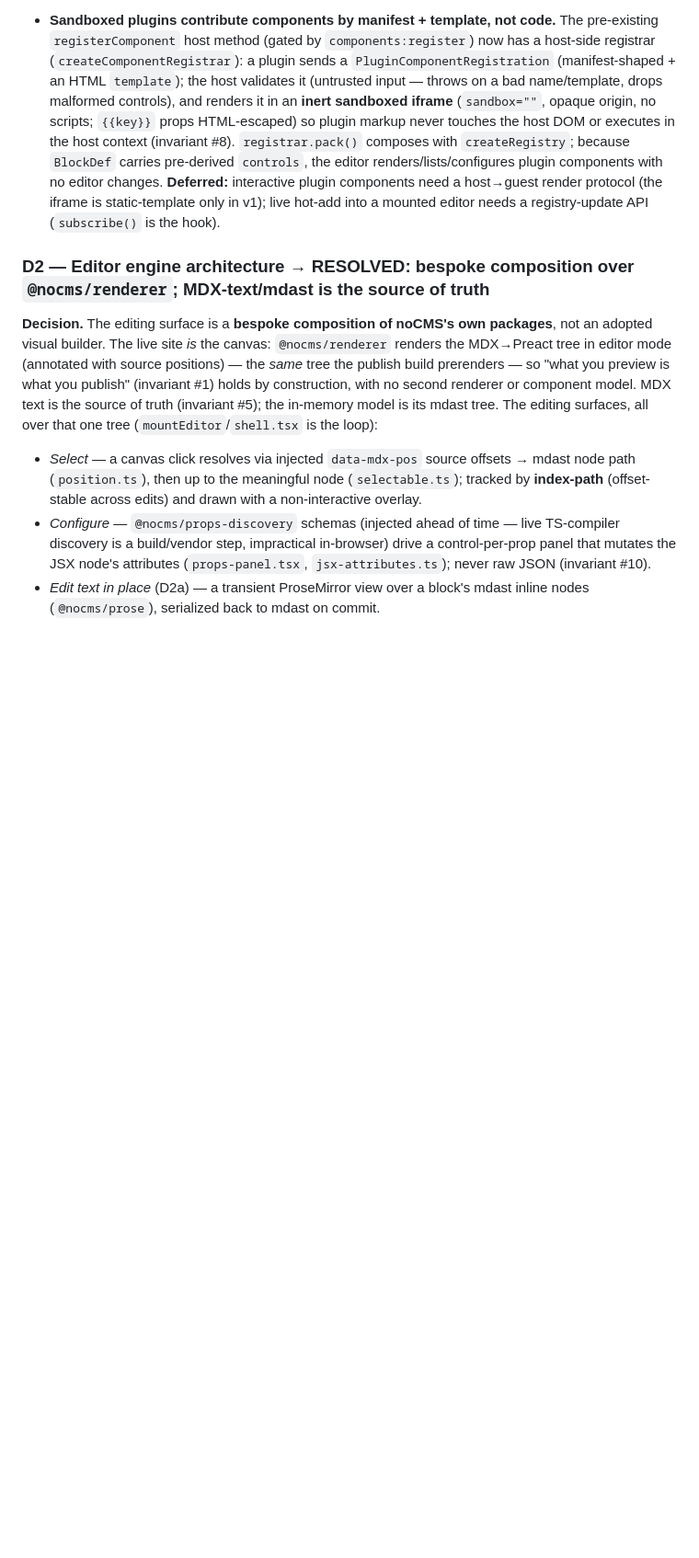
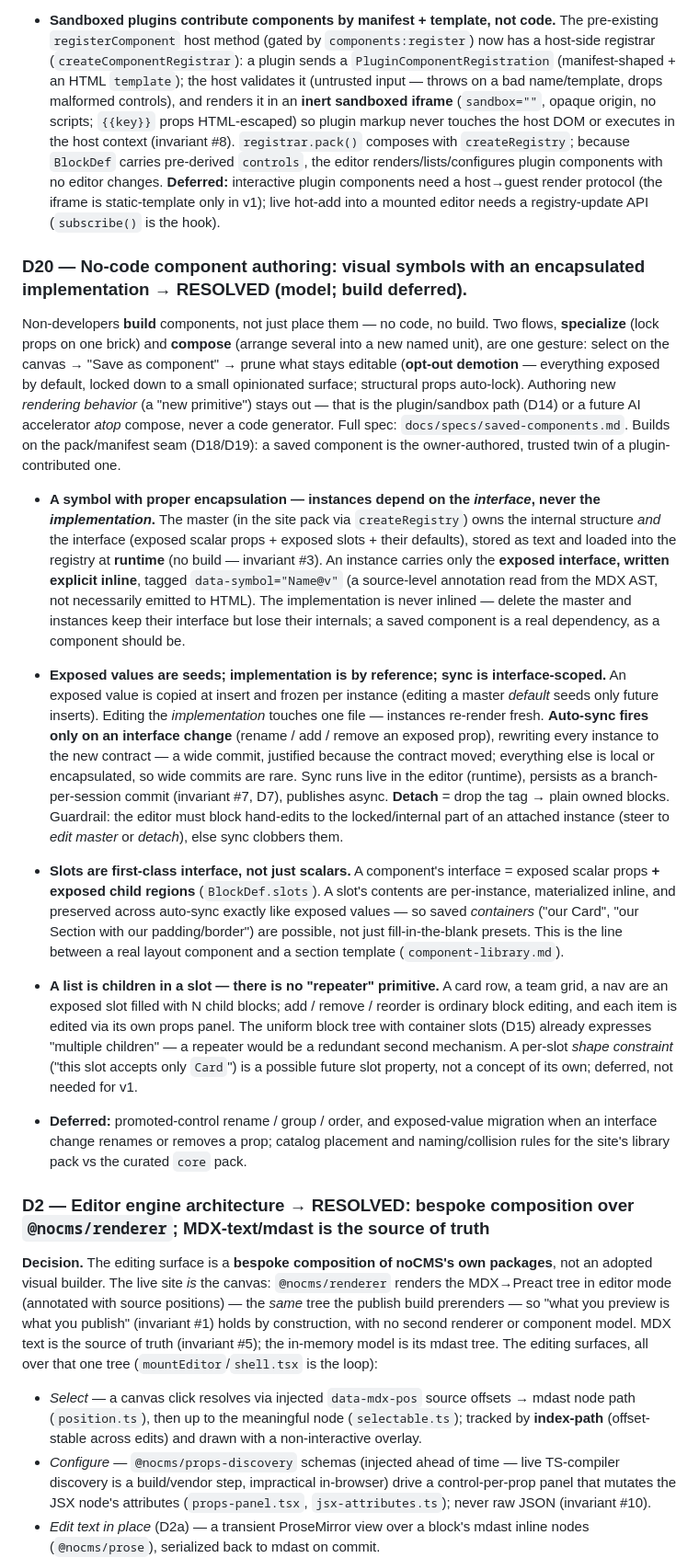
Before and after one commit to mde-pach/noCMS, a Markdown page: DECISIONS.md, the part around the change. Shown at 92% size. GitHub-like rendering; blank space fills up the shorter version.

```diff
--- a/DECISIONS.md
+++ b/DECISIONS.md
@@ -334,6 +334,54 @@ components across the capability boundary. Full picture in `.claude/rules/compon
   components with no editor changes. **Deferred:** interactive plugin components need a host→guest
   render protocol (the iframe is static-template only in v1); live hot-add into a mounted editor
   needs a registry-update API (`subscribe()` is the hook).
+
+### D20 — No-code component authoring: visual symbols with an encapsulated implementation → **RESOLVED (model; build deferred).**
+Non-developers **build** components, not just place them — no code, no build. Two flows,
+**specialize** (lock props on one brick) and **compose** (arrange several into a new named unit),
+are one gesture: select on the canvas → "Save as component" → prune what stays editable
+(**opt-out demotion** — everything exposed by default, locked down to a small opinionated surface;
+structural props auto-lock). Authoring new *rendering behavior* (a "new primitive") stays out —
+that is the plugin/sandbox path (D14) or a future AI accelerator *atop* compose, never a code
+generator. Full spec: `docs/specs/saved-components.md`. Builds on the pack/manifest seam (D18/D19):
+a saved component is the owner-authored, trusted twin of a plugin-contributed one.
+
+- **A symbol with proper encapsulation — instances depend on the *interface*, never the
+  *implementation*.** The master (in the site pack via `createRegistry`) owns the internal structure
+  *and* the interface (exposed scalar props + exposed slots + their defaults), stored as text and
+  loaded into the registry at **runtime** (no build — invariant #3). An instance carries only the
+  **exposed interface, written explicit inline**, tagged `data-symbol="Name@v"` (a source-level
+  annotation read from the MDX AST, not necessarily emitted to HTML). The implementation is never
+  inlined — delete the master and instances keep their interface but lose their internals; a saved
+  component is a real dependency, as a component should be.
+
+- **Exposed values are seeds; implementation is by reference; sync is interface-scoped.** An exposed
+  value is copied at insert and frozen per instance (editing a master *default* seeds only future
+  inserts). Editing the *implementation* touches one file — instances re-render fresh.
+  **Auto-sync fires only on an interface change** (rename / add / remove an exposed prop), rewriting
+  every instance to the new contract — a wide commit, justified because the contract moved;
+  everything else is local or encapsulated, so wide commits are rare. Sync runs live in the editor
+  (runtime), persists as a branch-per-session commit (invariant #7, D7), publishes async. **Detach**
+  = drop the tag → plain owned blocks. Guardrail: the editor must block hand-edits to the
+  locked/internal part of an attached instance (steer to *edit master* or *detach*), else sync
+  clobbers them.
+
+- **Slots are first-class interface, not just scalars.** A component's interface = exposed scalar
+  props **+ exposed child regions** (`BlockDef.slots`). A slot's contents are per-instance,
+  materialized inline, and preserved across auto-sync exactly like exposed values — so saved
+  *containers* ("our Card", "our Section with our padding/border") are possible, not just
+  fill-in-the-blank presets. This is the line between a real layout component and a section template
+  (`component-library.md`).
+
+- **A list is children in a slot — there is no "repeater" primitive.** A card row, a team grid, a
+  nav are an exposed slot filled with N child blocks; add / remove / reorder is ordinary block
+  editing, and each item is edited via its own props panel. The uniform block tree with container
+  slots (D15) already expresses "multiple children" — a repeater would be a redundant second
+  mechanism. A per-slot *shape constraint* ("this slot accepts only `Card`") is a possible future
+  slot property, not a concept of its own; deferred, not needed for v1.
+
+- **Deferred:** promoted-control rename / group / order, and exposed-value migration when an
+  interface change renames or removes a prop; catalog placement and naming/collision rules for the
+  site's library pack vs the curated `core` pack.
 
 ### D2 — Editor engine architecture → **RESOLVED: bespoke composition over `@nocms/renderer`; MDX-text/mdast is the source of truth**
 
```
Also changed, not shown: docs/specs/saved-components.md (added, +78 -0 lines).
